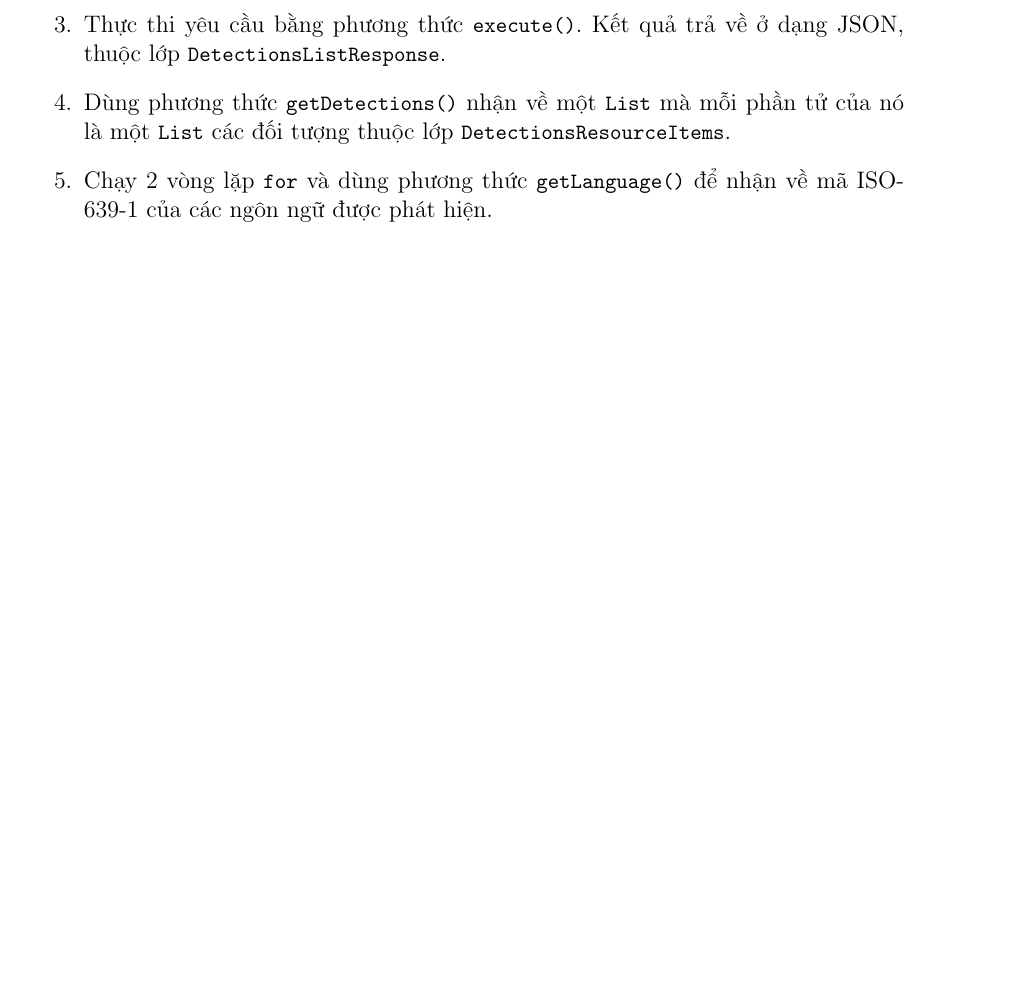
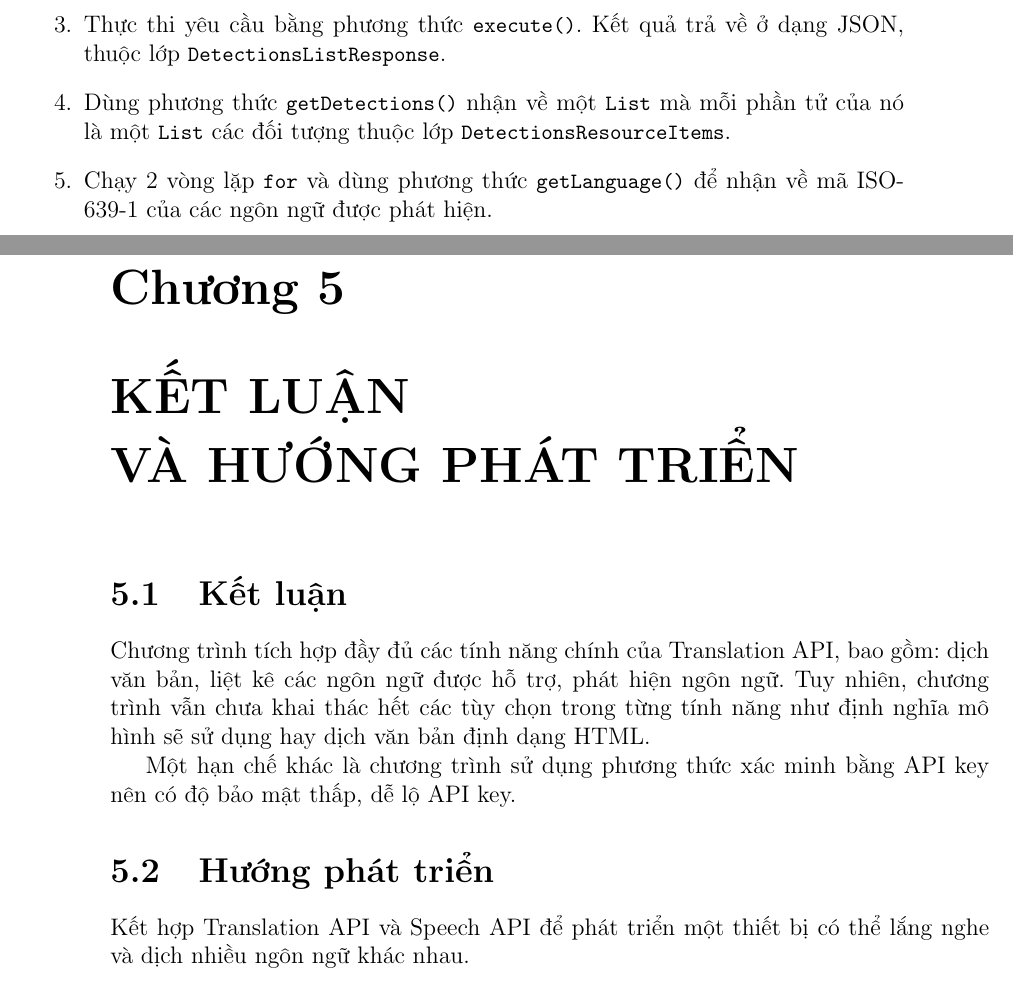
Before and after one commit to duongludien/nienluancoso, a LaTeX thesis (baocao/thesis.tex, which reads baocao/chapters/chapter05.tex): part of page 28 of 29 before the commit and two parts of pages 28 and 29 of 31 after it, the two joined at a grey line, cut so that both start at the same text, the shorter picture padded with empty space. Compiled offline with pdfLaTeX.

Commit message:
Bo sung phan ket luan va huong phat trien.

```diff
--- /dev/null
+++ b/baocao/chapters/chapter05.tex
@@ -0,0 +1,15 @@
+\documentclass[../thesis.tex]{subfiles}
+
+\begin{document}
+
+\section{Kết luận}
+
+Chương trình tích hợp đầy đủ các tính năng chính của Translation API, bao gồm: dịch văn bản, liệt kê các ngôn ngữ được hỗ trợ, phát hiện ngôn ngữ. Tuy nhiên, chương trình vẫn chưa khai thác hết các tùy chọn trong từng tính năng như định nghĩa mô hình sẽ sử dụng hay dịch văn bản định dạng HTML.
+
+Một hạn chế khác là chương trình sử dụng phương thức xác minh bằng API key nên có độ bảo mật thấp, dễ lộ API key.
+
+\section{Hướng phát triển}
+
+Kết hợp Translation API và Speech API để phát triển một thiết bị có thể lắng nghe và dịch nhiều ngôn ngữ khác nhau.
+
+\end{document}
--- a/baocao/thesis.tex
+++ b/baocao/thesis.tex
@@ -91,6 +91,9 @@
 \chapter{NHẬN DIỆN NGÔN NGỮ}
 \subfile{chapters/chapter04}
 
+\chapter{KẾT LUẬN\\VÀ HƯỚNG PHÁT TRIỂN}
+\subfile{chapters/chapter05}
+
 \chapter*{THAM KHẢO}
 \subfile{chapters/tham-khao}
 
```
Also changed, not shown: baocao/thesis.pdf.
